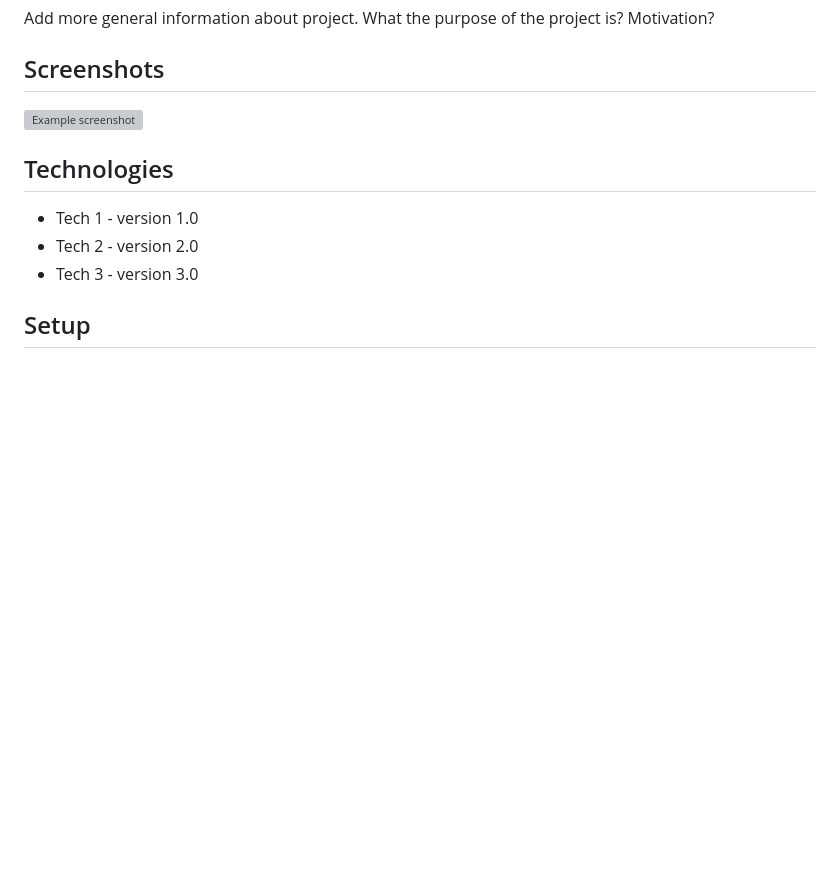
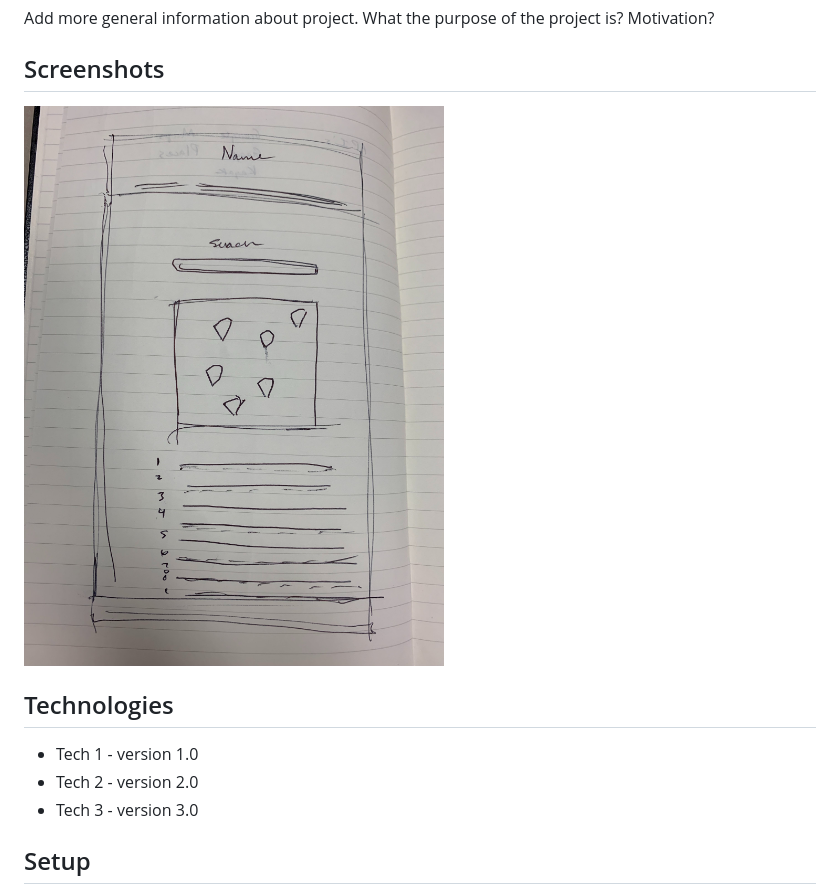
Before and after one commit to EHammons/Project-One, a Markdown page: README.md, the part around the change. Drawn GitHub-style; pictures changed too: img/Project_One.jpg (added); blank space fills up the shorter version; grey boxes are pictures that could not be loaded.

Commit message:
Adding screen shot of sketch

```diff
--- a/README.md
+++ b/README.md
@@ -22,7 +22,7 @@ Deployed at: https://ehammons.github.io/Project-One/
 Add more general information about project. What the purpose of the project is? Motivation?
 
 ## Screenshots
-![Example screenshot](./img/screenshot.png)
+![Screenshot](./img/Project_One.jpg)
 
 ## Technologies
 * Tech 1 - version 1.0
```
